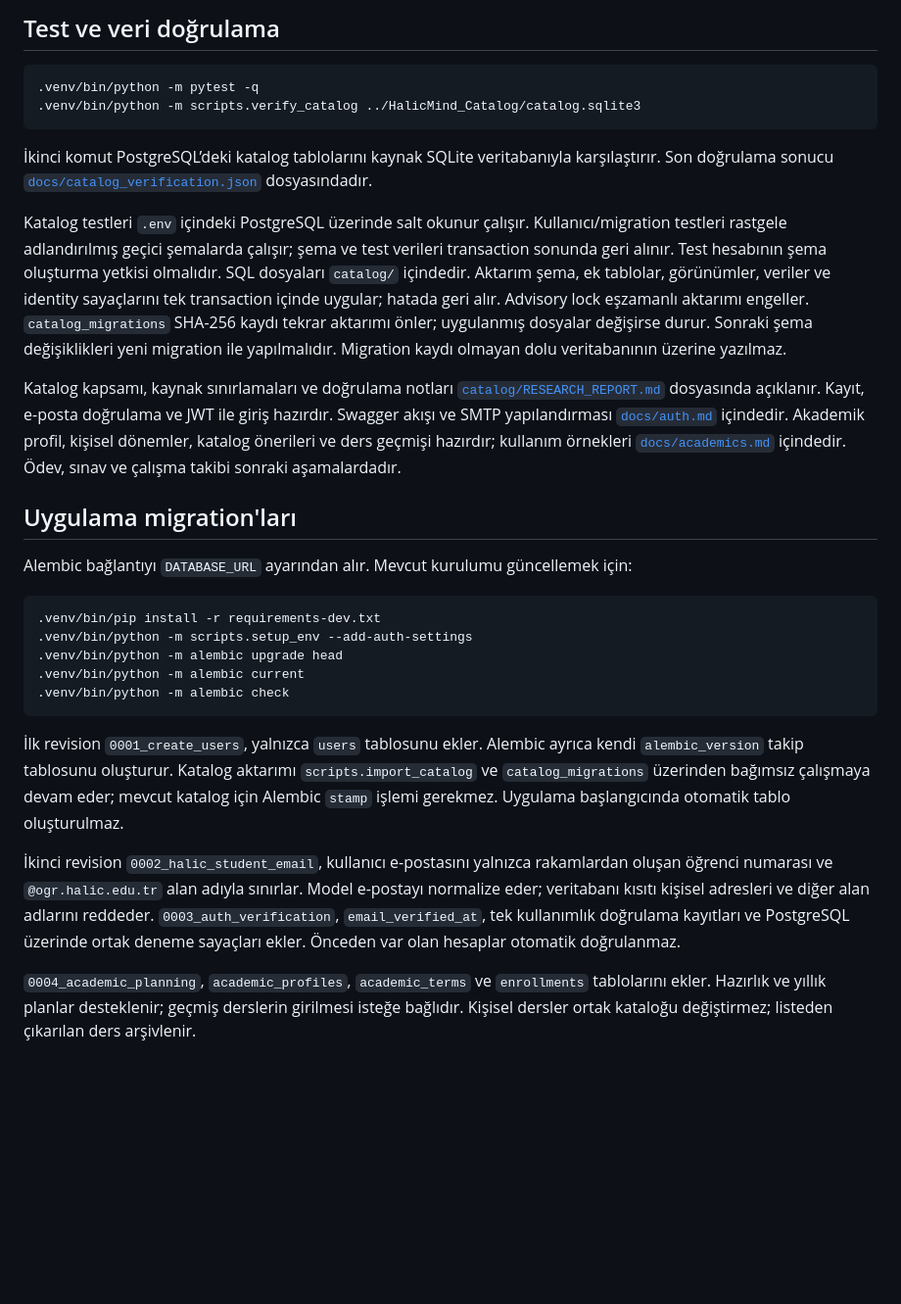
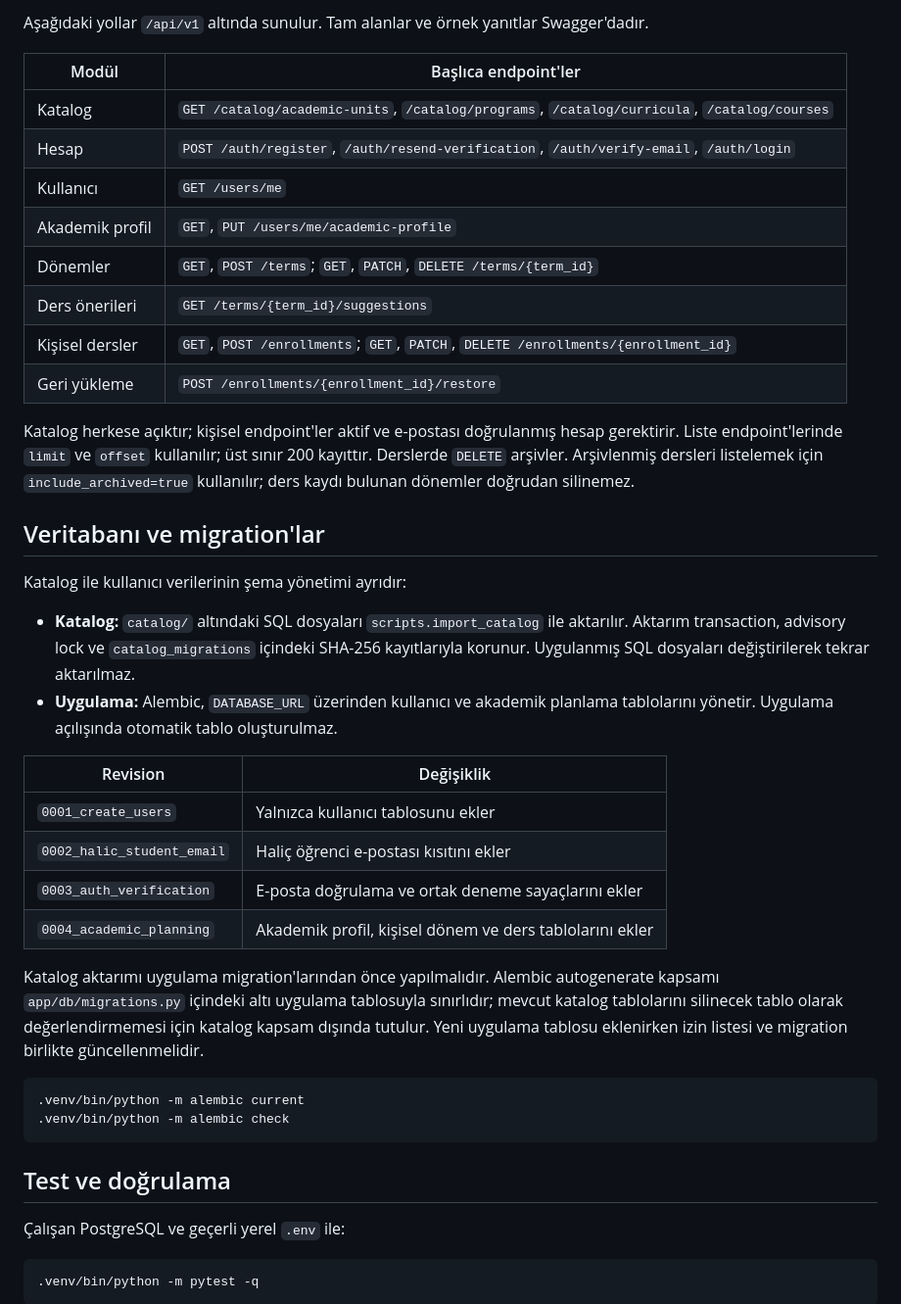
Before and after one commit to Sametkrlii/HalicMind, a Markdown page: README.md, the part around one of its changes. Shown at 98% size. Rendered like a GitHub page; blank space fills up the shorter version.

````diff
--- a/README.md
+++ b/README.md
@@ -102,32 +121,45 @@ Ders listesi en fazla 200 kayıt döndürür. Yıllık planlarda `period_kind=ye
 
-## Test ve veri doğrulama
+Aşağıdaki yollar `/api/v1` altında sunulur. Tam alanlar ve örnek yanıtlar Swagger'dadır.
+
+| Modül | Başlıca endpoint'ler |
+| --- | --- |
+| Katalog | `GET /catalog/academic-units`, `/catalog/programs`, `/catalog/curricula`, `/catalog/courses` |
+| Hesap | `POST /auth/register`, `/auth/resend-verification`, `/auth/verify-email`, `/auth/login` |
+| Kullanıcı | `GET /users/me` |
+| Akademik profil | `GET`, `PUT /users/me/academic-profile` |
+| Dönemler | `GET`, `POST /terms`; `GET`, `PATCH`, `DELETE /terms/{term_id}` |
+| Ders önerileri | `GET /terms/{term_id}/suggestions` |
+| Kişisel dersler | `GET`, `POST /enrollments`; `GET`, `PATCH`, `DELETE /enrollments/{enrollment_id}` |
+| Geri yükleme | `POST /enrollments/{enrollment_id}/restore` |
+
+Katalog herkese açıktır; kişisel endpoint'ler aktif ve e-postası doğrulanmış hesap gerektirir. Liste endpoint'lerinde `limit` ve `offset` kullanılır; üst sınır 200 kayıttır. Derslerde `DELETE` arşivler. Arşivlenmiş dersleri listelemek için `include_archived=true` kullanılır; ders kaydı bulunan dönemler doğrudan silinemez.
+
+## Veritabanı ve migration'lar
+
+Katalog ile kullanıcı verilerinin şema yönetimi ayrıdır:
+
+- **Katalog:** `catalog/` altındaki SQL dosyaları `scripts.import_catalog` ile aktarılır. Aktarım transaction, advisory lock ve `catalog_migrations` içindeki SHA-256 kayıtlarıyla korunur. Uygulanmış SQL dosyaları değiştirilerek tekrar aktarılmaz.
+- **Uygulama:** Alembic, `DATABASE_URL` üzerinden kullanıcı ve akademik planlama tablolarını yönetir. Uygulama açılışında otomatik tablo oluşturulmaz.
+
+| Revision | Değişiklik |
+| --- | --- |
+| `0001_create_users` | Yalnızca kullanıcı tablosunu ekler |
+| `0002_halic_student_email` | Haliç öğrenci e-postası kısıtını ekler |
+| `0003_auth_verification` | E-posta doğrulama ve ortak deneme sayaçlarını ekler |
+| `0004_academic_planning` | Akademik profil, kişisel dönem ve ders tablolarını ekler |
+
+Katalog aktarımı uygulama migration'larından önce yapılmalıdır. Alembic autogenerate kapsamı `app/db/migrations.py` içindeki altı uygulama tablosuyla sınırlıdır; mevcut katalog tablolarını silinecek tablo olarak değerlendirmemesi için katalog kapsam dışında tutulur. Yeni uygulama tablosu eklenirken izin listesi ve migration birlikte güncellenmelidir.
 
 ```sh
-.venv/bin/python -m pytest -q
-.venv/bin/python -m scripts.verify_catalog ../HalicMind_Catalog/catalog.sqlite3
-```
-
-İkinci komut PostgreSQL’deki katalog tablolarını kaynak SQLite veritabanıyla karşılaştırır. Son doğrulama sonucu [`docs/catalog_verification.json`](docs/catalog_verification.json) dosyasındadır.
-
-Katalog testleri `.env` içindeki PostgreSQL üzerinde salt okunur çalışır. Kullanıcı/migration testleri rastgele adlandırılmış geçici şemalarda çalışır; şema ve test verileri transaction sonunda geri alınır. Test hesabının şema oluşturma yetkisi olmalıdır. SQL dosyaları `catalog/` içindedir. Aktarım şema, ek tablolar, görünümler, veriler ve identity sayaçlarını tek transaction içinde uygular; hatada geri alır. Advisory lock eşzamanlı aktarımı engeller. `catalog_migrations` SHA-256 kaydı tekrar aktarımı önler; uygulanmış dosyalar değişirse durur. Sonraki şema değişiklikleri yeni migration ile yapılmalıdır. Migration kaydı olmayan dolu veritabanının üzerine yazılmaz.
-
-Katalog kapsamı, kaynak sınırlamaları ve doğrulama notları [`catalog/RESEARCH_REPORT.md`](catalog/RESEARCH_REPORT.md) dosyasında açıklanır. Kayıt, e-posta doğrulama ve JWT ile giriş hazırdır. Swagger akışı ve SMTP yapılandırması [`docs/auth.md`](docs/auth.md) içindedir. Akademik profil, kişisel dönemler, katalog önerileri ve ders geçmişi hazırdır; kullanım örnekleri [`docs/academics.md`](docs/academics.md) içindedir. Ödev, sınav ve çalışma takibi sonraki aşamalardadır.
-
-## Uygulama migration'ları
-
-Alembic bağlantıyı `DATABASE_URL` ayarından alır. Mevcut kurulumu güncellemek için:
-
-```sh
-.venv/bin/pip install -r requirements-dev.txt
-.venv/bin/python -m scripts.setup_env --add-auth-settings
-.venv/bin/python -m alembic upgrade head
 .venv/bin/python -m alembic current
 .venv/bin/python -m alembic check
 ```
 
-İlk revision `0001_create_users`, yalnızca `users` tablosunu ekler. Alembic ayrıca kendi `alembic_version` takip tablosunu oluşturur. Katalog aktarımı `scripts.import_catalog` ve `catalog_migrations` üzerinden bağımsız çalışmaya devam eder; mevcut katalog için Alembic `stamp` işlemi gerekmez. Uygulama başlangıcında otomatik tablo oluşturulmaz.
+## Test ve doğrulama
 
-İkinci revision `0002_halic_student_email`, kullanıcı e-postasını yalnızca rakamlardan oluşan öğrenci numarası ve `@ogr.halic.edu.tr` alan adıyla sınırlar. Model e-postayı normalize eder; veritabanı kısıtı kişisel adresleri ve diğer alan adlarını reddeder. `0003_auth_verification`, `email_verified_at`, tek kullanımlık doğrulama kayıtları ve PostgreSQL üzerinde ortak deneme sayaçları ekler. Önceden var olan hesaplar otomatik doğrulanmaz.
+Çalışan PostgreSQL ve geçerli yerel `.env` ile:
 
-`0004_academic_planning`, `academic_profiles`, `academic_terms` ve `enrollments` tablolarını ekler. Hazırlık ve yıllık planlar desteklenir; geçmiş derslerin girilmesi isteğe bağlıdır. Kişisel dersler ortak kataloğu değiştirmez; listeden çıkarılan ders arşivlenir.
+```sh
+.venv/bin/python -m pytest -q
+```
 
````
Also changed, not shown: other parts of README.md (+125 -58 lines).
